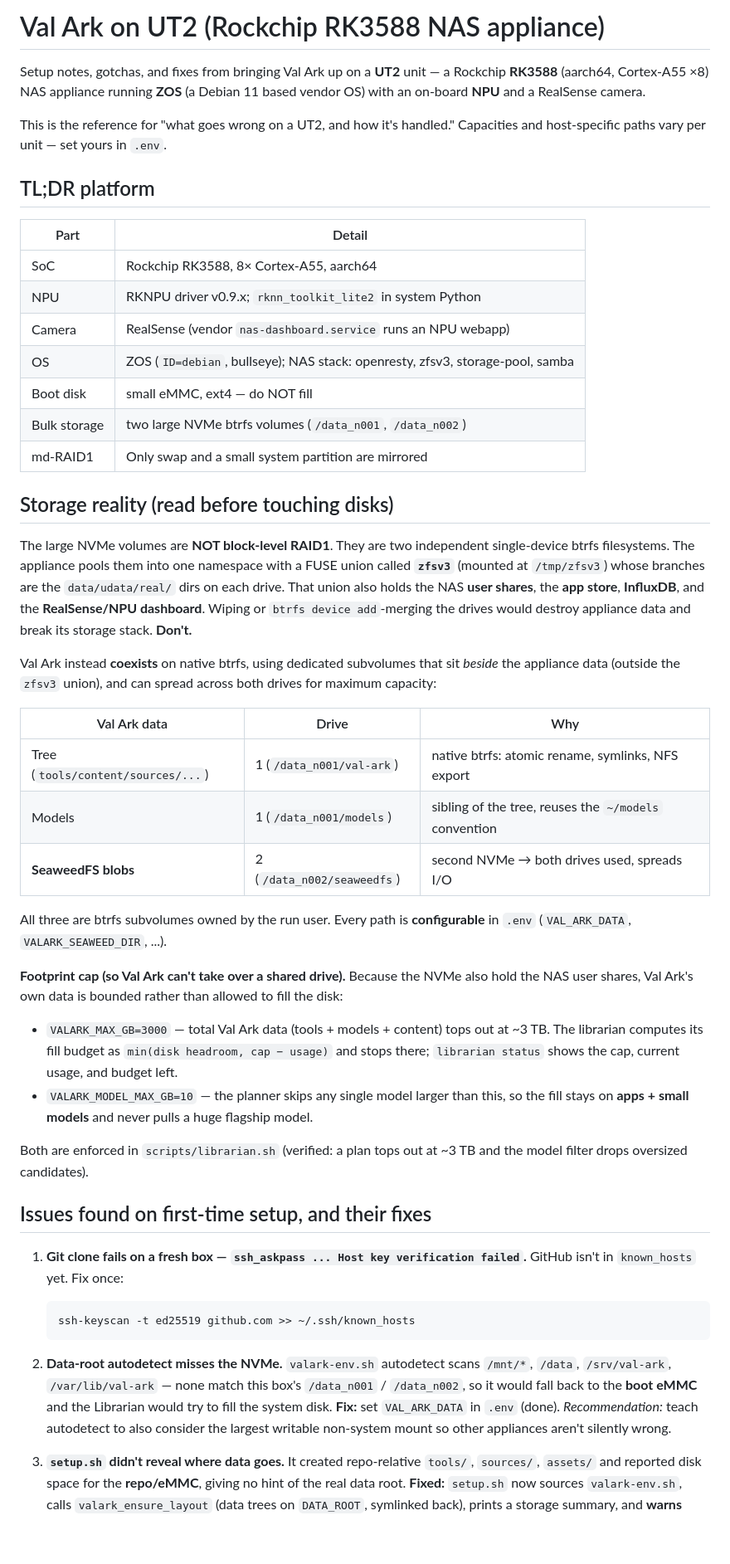
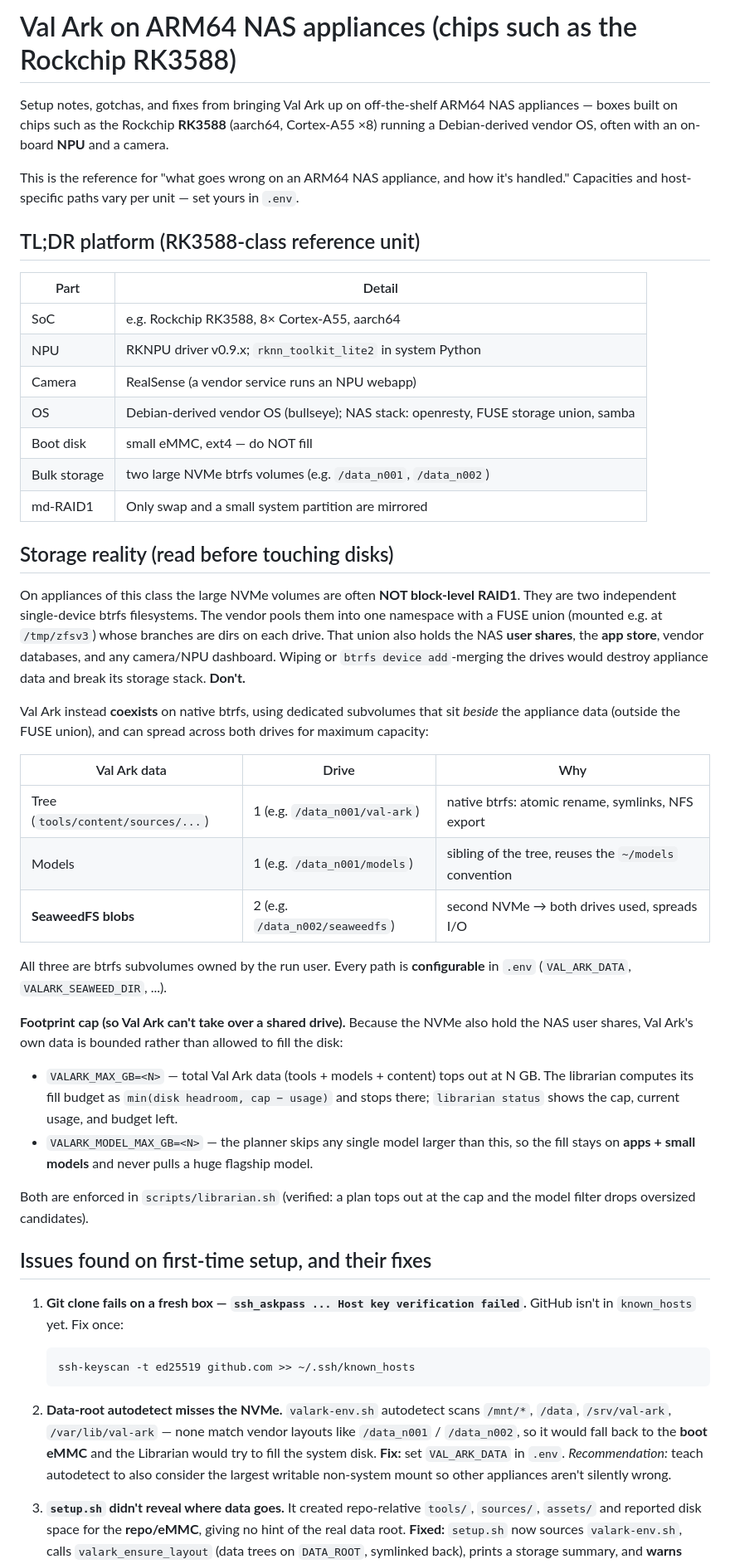
Before and after one commit to mvalancy/val-ark, a Markdown page: docs/ARM64-NAS.md, the part around one of its changes. Shown at 83% size. GitHub-like rendering; blank space fills up the shorter version.

Commit message:
Generalize appliance docs to ARM64/RK3588-class; loop-ensured standard-port access
- docs/UT2.md -> docs/ARM64-NAS.md: phrased for ARM64 NAS appliances generally
  (chips such as the Rockchip RK3588), no unit-specific codenames or paths;
  web-ui SeaweedFS examples use generic paths
- loop.sh: ensure_public_port — when VALARK_WEB_PUBLIC_PORT is set (e.g. 80),
  keep an idempotent iptables NAT redirect public->web port in place each cycle
  (covers LAN + tailscale via PREROUTING, leaves appliance loopback:80 UIs
  alone, reboot-proof via the @reboot cron)
- .env.example: document VALARK_WEB_PUBLIC_PORT and VALARK_WEB_EXTRA_PORTS

Co-Authored-By: Claude Fable 5 <noreply@anthropic.com>

````diff
--- a/docs/UT2.md
+++ b/docs/ARM64-NAS.md
@@ -1,43 +1,45 @@
-# Val Ark on UT2 (Rockchip RK3588 NAS appliance)
+# Val Ark on ARM64 NAS appliances (chips such as the Rockchip RK3588)
 
-Setup notes, gotchas, and fixes from bringing Val Ark up on a **UT2** unit — a
-Rockchip **RK3588** (aarch64, Cortex-A55 ×8) NAS appliance running **ZOS** (a
-Debian 11 based vendor OS) with an on-board **NPU** and a RealSense camera.
+Setup notes, gotchas, and fixes from bringing Val Ark up on off-the-shelf ARM64
+NAS appliances — boxes built on chips such as the Rockchip **RK3588** (aarch64,
+Cortex-A55 ×8) running a Debian-derived vendor OS, often with an on-board **NPU**
+and a camera.
 
-This is the reference for "what goes wrong on a UT2, and how it's handled."
-Capacities and host-specific paths vary per unit — set yours in `.env`.
+This is the reference for "what goes wrong on an ARM64 NAS appliance, and how
+it's handled." Capacities and host-specific paths vary per unit — set yours in
+`.env`.
 
-## TL;DR platform
+## TL;DR platform (RK3588-class reference unit)
 
 | Part | Detail |
 |------|--------|
-| SoC | Rockchip RK3588, 8× Cortex-A55, aarch64 |
+| SoC | e.g. Rockchip RK3588, 8× Cortex-A55, aarch64 |
 | NPU | RKNPU driver v0.9.x; `rknn_toolkit_lite2` in system Python |
-| Camera | RealSense (vendor `nas-dashboard.service` runs an NPU webapp) |
-| OS | ZOS (`ID=debian`, bullseye); NAS stack: openresty, zfsv3, storage-pool, samba |
+| Camera | RealSense (a vendor service runs an NPU webapp) |
+| OS | Debian-derived vendor OS (bullseye); NAS stack: openresty, FUSE storage union, samba |
 | Boot disk | small eMMC, ext4 — do NOT fill |
-| Bulk storage | two large NVMe btrfs volumes (`/data_n001`, `/data_n002`) |
+| Bulk storage | two large NVMe btrfs volumes (e.g. `/data_n001`, `/data_n002`) |
 | md-RAID1 | Only swap and a small system partition are mirrored |
 
 ## Storage reality (read before touching disks)
 
-The large NVMe volumes are **NOT block-level RAID1**. They are two independent
-single-device btrfs filesystems. The appliance pools them into one namespace with
-a FUSE union called **`zfsv3`** (mounted at `/tmp/zfsv3`) whose branches are the
-`data/udata/real/` dirs on each drive. That union also holds the NAS **user
-shares**, the **app store**, **InfluxDB**, and the **RealSense/NPU dashboard**.
+On appliances of this class the large NVMe volumes are often **NOT block-level
+RAID1**. They are two independent single-device btrfs filesystems. The vendor
+pools them into one namespace with a FUSE union (mounted e.g. at `/tmp/zfsv3`)
+whose branches are dirs on each drive. That union also holds the NAS **user
+shares**, the **app store**, vendor databases, and any camera/NPU dashboard.
 Wiping or `btrfs device add`-merging the drives would destroy appliance data and
 break its storage stack. **Don't.**
 
 Val Ark instead **coexists** on native btrfs, using dedicated subvolumes that sit
-*beside* the appliance data (outside the `zfsv3` union), and can spread across
+*beside* the appliance data (outside the FUSE union), and can spread across
 both drives for maximum capacity:
 
 | Val Ark data | Drive | Why |
 |--------------|-------|-----|
-| Tree (`tools/content/sources/...`) | 1 (`/data_n001/val-ark`) | native btrfs: atomic rename, symlinks, NFS export |
-| Models | 1 (`/data_n001/models`) | sibling of the tree, reuses the `~/models` convention |
-| **SeaweedFS blobs** | 2 (`/data_n002/seaweedfs`) | second NVMe → both drives used, spreads I/O |
+| Tree (`tools/content/sources/...`) | 1 (e.g. `/data_n001/val-ark`) | native btrfs: atomic rename, symlinks, NFS export |
+| Models | 1 (e.g. `/data_n001/models`) | sibling of the tree, reuses the `~/models` convention |
+| **SeaweedFS blobs** | 2 (e.g. `/data_n002/seaweedfs`) | second NVMe → both drives used, spreads I/O |
 
 All three are btrfs subvolumes owned by the run user. Every path is
 **configurable** in `.env` (`VAL_ARK_DATA`, `VALARK_SEAWEED_DIR`, ...).
@@ -46,14 +48,14 @@ All three are btrfs subvolumes owned by the run user. Every path is
 also hold the NAS user shares, Val Ark's own data is bounded rather than allowed
 to fill the disk:
 
-- `VALARK_MAX_GB=3000` — total Val Ark data (tools + models + content) tops out at
-  ~3 TB. The librarian computes its fill budget as `min(disk headroom, cap − usage)`
+- `VALARK_MAX_GB=<N>` — total Val Ark data (tools + models + content) tops out at
+  N GB. The librarian computes its fill budget as `min(disk headroom, cap − usage)`
   and stops there; `librarian status` shows the cap, current usage, and budget left.
-- `VALARK_MODEL_MAX_GB=10` — the planner skips any single model larger than this, so
+- `VALARK_MODEL_MAX_GB=<N>` — the planner skips any single model larger than this, so
   the fill stays on **apps + small models** and never pulls a huge flagship model.
 
-Both are enforced in `scripts/librarian.sh` (verified: a plan tops out at ~3 TB and
-the model filter drops oversized candidates).
+Both are enforced in `scripts/librarian.sh` (verified: a plan tops out at the cap
+and the model filter drops oversized candidates).
 
 ## Issues found on first-time setup, and their fixes
 
@@ -64,11 +66,11 @@ the model filter drops oversized candidates).
    ```
 
 2. **Data-root autodetect misses the NVMe.** `valark-env.sh` autodetect scans
-   `/mnt/*`, `/data`, `/srv/val-ark`, `/var/lib/val-ark` — none match this box's
-   `/data_n001` / `/data_n002`, so it would fall back to the **boot eMMC** and the
-   Librarian would try to fill the system disk. **Fix:** set `VAL_ARK_DATA` in
-   `.env` (done). *Recommendation:* teach autodetect to also consider the largest
-   writable non-system mount so other appliances aren't silently wrong.
+   `/mnt/*`, `/data`, `/srv/val-ark`, `/var/lib/val-ark` — none match vendor
+   layouts like `/data_n001` / `/data_n002`, so it would fall back to the **boot
+   eMMC** and the Librarian would try to fill the system disk. **Fix:** set
+   `VAL_ARK_DATA` in `.env`. *Recommendation:* teach autodetect to also consider
+   the largest writable non-system mount so other appliances aren't silently wrong.
 
 3. **`setup.sh` didn't reveal where data goes.** It created repo-relative
    `tools/`, `sources/`, `assets/` and reported disk space for the **repo/eMMC**,
````
Also changed, not shown: other parts of docs/ARM64-NAS.md (+15 -16 lines), README.md (+1 -1 lines), docs/screenshots/getting-started.png, docs/screenshots/model-cards.png, docs/screenshots/search-results.png, docs/screenshots/software-page.png, docs/screenshots/tool-detail.png, 6 other files.
